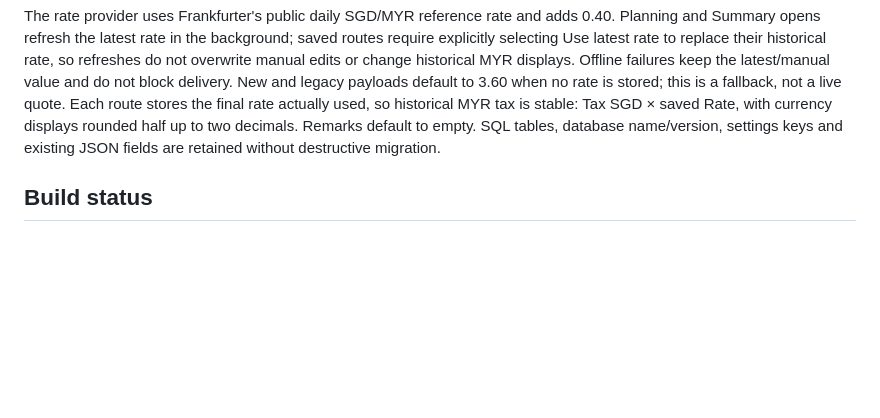
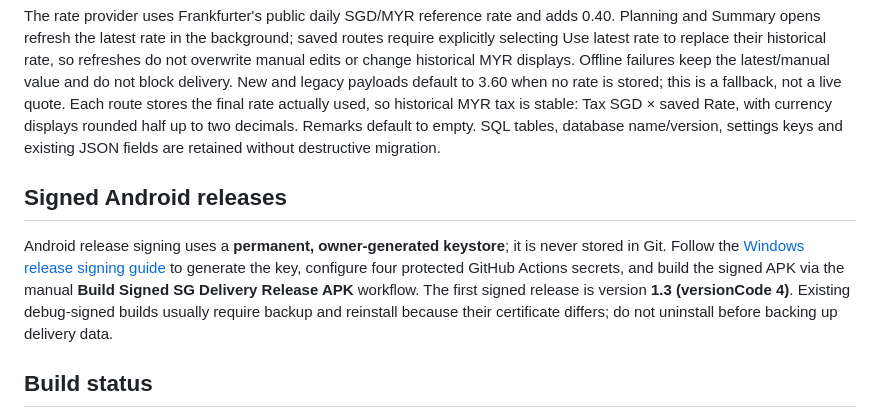
Before and after one commit to izzyanfenester-collab/SG-Delivery-Planner, a Markdown page: README.md, the part around the change. Drawn GitHub-style; blank space fills up the shorter version.

Commit message:
Add permanent signing instructions to Android README

```diff
--- a/README.md
+++ b/README.md
@@ -15,6 +15,10 @@ Delivery keeps the display awake only while that screen is visible and the activ
 History supports Select history or a long press to enter multi-select, then Delete Selected with a permanent-deletion confirmation. Only selected route records are deleted; location and road caches remain. Open a record normally to edit Cash on Hand, Tax, final SGD → MYR Rate and Remark, then Save Summary. Route order and actual delivery times remain read-only in the summary.
 
 The rate provider uses Frankfurter's public daily SGD/MYR reference rate and adds 0.40. Planning and Summary opens refresh the latest rate in the background; saved routes require explicitly selecting Use latest rate to replace their historical rate, so refreshes do not overwrite manual edits or change historical MYR displays. Offline failures keep the latest/manual value and do not block delivery. New and legacy payloads default to 3.60 when no rate is stored; this is a fallback, not a live quote. Each route stores the final rate actually used, so historical MYR tax is stable: Tax SGD × saved Rate, with currency displays rounded half up to two decimals. Remarks default to empty. SQL tables, database name/version, settings keys and existing JSON fields are retained without destructive migration.
+
+## Signed Android releases
+
+Android release signing uses a **permanent, owner-generated keystore**; it is never stored in Git. Follow the [Windows release signing guide](docs/ANDROID_RELEASE_SIGNING_WINDOWS.md) to generate the key, configure four protected GitHub Actions secrets, and build the signed APK via the manual **Build Signed SG Delivery Release APK** workflow. The first signed release is version **1.3 (versionCode 4)**. Existing debug-signed builds usually require backup and reinstall because their certificate differs; do not uninstall before backing up delivery data.
 
 ## Build status
 
```
